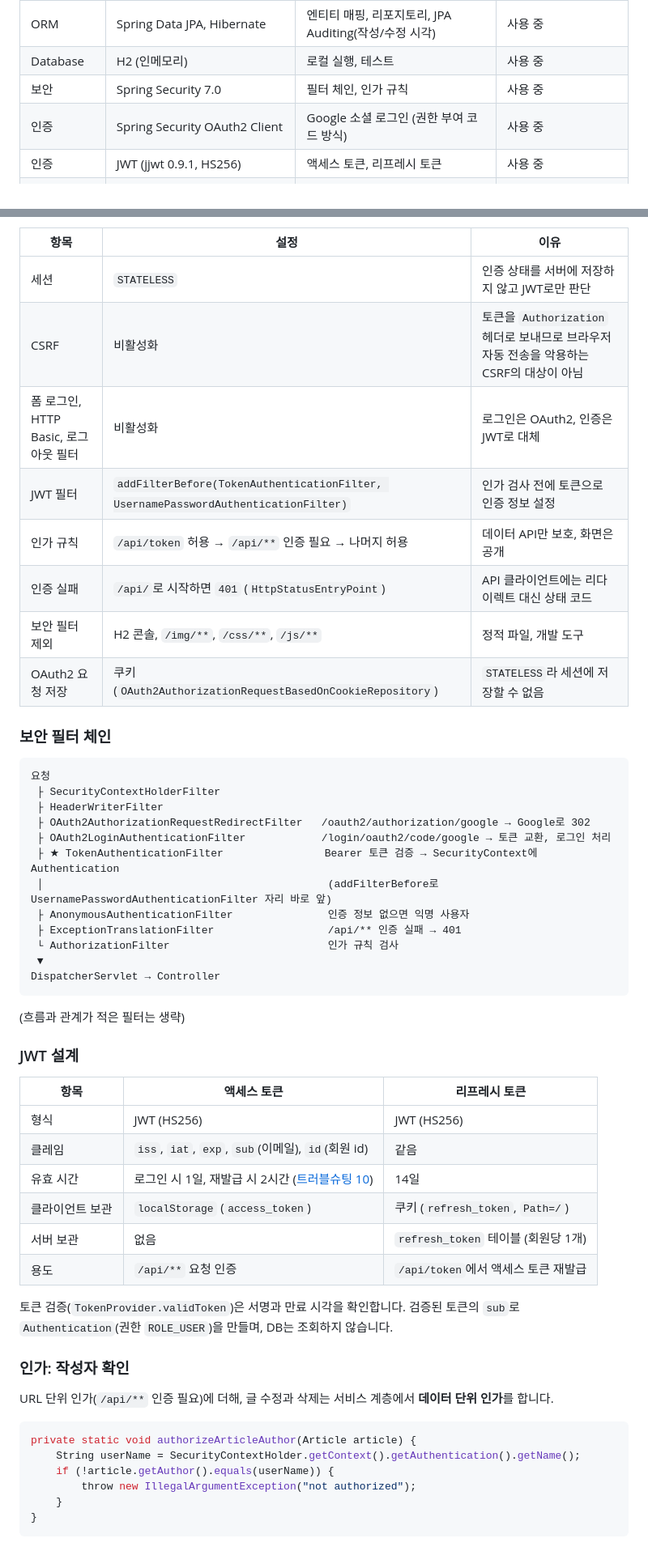
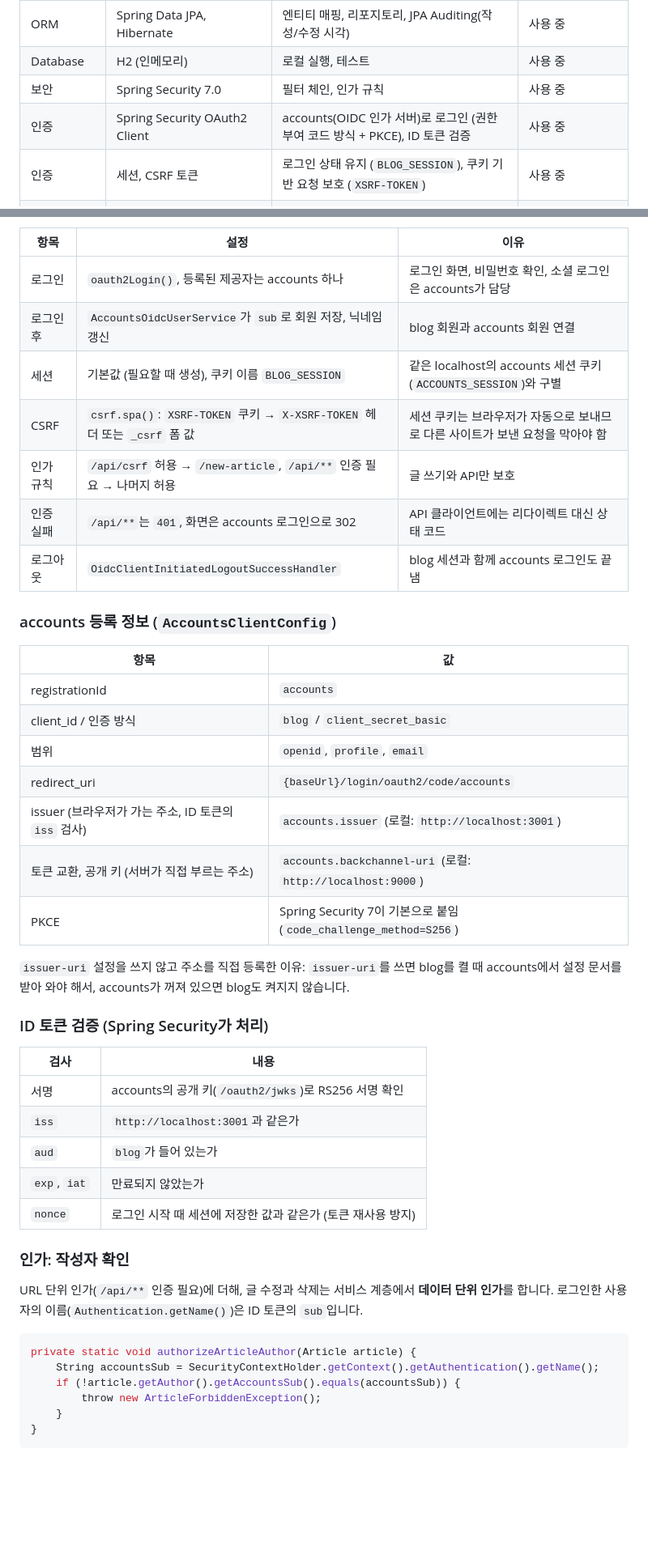
Before and after one commit to 51SB-ANTIMONY/blog, a Markdown page: backend/README.md, 2 parts joined by grey strips. Shown at 81% size. GitHub-like rendering; blank space fills up the shorter version.

````diff
--- a/backend/README.md
+++ b/backend/README.md
@@ -29,8 +29,8 @@
 | ORM | Spring Data JPA, Hibernate | 엔티티 매핑, 리포지토리, JPA Auditing(작성/수정 시각) | 사용 중 |
 | Database | H2 (인메모리) | 로컬 실행, 테스트 | 사용 중 |
 | 보안 | Spring Security 7.0 | 필터 체인, 인가 규칙 | 사용 중 |
-| 인증 | Spring Security OAuth2 Client | Google 소셜 로그인 (권한 부여 코드 방식) | 사용 중 |
-| 인증 | JWT (jjwt 0.9.1, HS256) | 액세스 토큰, 리프레시 토큰 | 사용 중 |
+| 인증 | Spring Security OAuth2 Client | accounts(OIDC 인가 서버)로 로그인 (권한 부여 코드 방식 + PKCE), ID 토큰 검증 | 사용 중 |
+| 인증 | 세션, CSRF 토큰 | 로그인 상태 유지 (`BLOG_SESSION`), 쿠키 기반 요청 보호 (`XSRF-TOKEN`) | 사용 중 |
 | View | Thymeleaf, Bootstrap, Vanilla JS | 동작 확인용 임시 화면 | 사용 중 (별도 프론트엔드로 교체 예정) |
 | Test | JUnit 5, AssertJ, MockMvc, Spring Security Test | 단위, 통합 테스트 | 사용 중 |
 | 기타 | Lombok | 반복 코드 생성 | 사용 중 |
@@ -223,50 +195,42 @@ Content-Type: application/json
 | 항목 | 설정 | 이유 |
 |---|---|---|
-| 세션 | `STATELESS` | 인증 상태를 서버에 저장하지 않고 JWT로만 판단 |
-| CSRF | 비활성화 | 토큰을 `Authorization` 헤더로 보내므로 브라우저 자동 전송을 악용하는 CSRF의 대상이 아님 |
-| 폼 로그인, HTTP Basic, 로그아웃 필터 | 비활성화 | 로그인은 OAuth2, 인증은 JWT로 대체 |
-| JWT 필터 | `addFilterBefore(TokenAuthenticationFilter, UsernamePasswordAuthenticationFilter)` | 인가 검사 전에 토큰으로 인증 정보 설정 |
-| 인가 규칙 | `/api/token` 허용 → `/api/**` 인증 필요 → 나머지 허용 | 데이터 API만 보호, 화면은 공개 |
-| 인증 실패 | `/api/`로 시작하면 `401` (`HttpStatusEntryPoint`) | API 클라이언트에는 리다이렉트 대신 상태 코드 |
-| 보안 필터 제외 | H2 콘솔, `/img/**`, `/css/**`, `/js/**` | 정적 파일, 개발 도구 |
-| OAuth2 요청 저장 | 쿠키 (`OAuth2AuthorizationRequestBasedOnCookieRepository`) | `STATELESS`라 세션에 저장할 수 없음 |
+| 로그인 | `oauth2Login()`, 등록된 제공자는 accounts 하나 | 로그인 화면, 비밀번호 확인, 소셜 로그인은 accounts가 담당 |
+| 로그인 후 | `AccountsOidcUserService`가 `sub`로 회원 저장, 닉네임 갱신 | blog 회원과 accounts 회원 연결 |
+| 세션 | 기본값 (필요할 때 생성), 쿠키 이름 `BLOG_SESSION` | 같은 localhost의 accounts 세션 쿠키(`ACCOUNTS_SESSION`)와 구별 |
+| CSRF | `csrf.spa()`: `XSRF-TOKEN` 쿠키 → `X-XSRF-TOKEN` 헤더 또는 `_csrf` 폼 값 | 세션 쿠키는 브라우저가 자동으로 보내므로 다른 사이트가 보낸 요청을 막아야 함 |
+| 인가 규칙 | `/api/csrf` 허용 → `/new-article`, `/api/**` 인증 필요 → 나머지 허용 | 글 쓰기와 API만 보호 |
+| 인증 실패 | `/api/**`는 `401`, 화면은 accounts 로그인으로 302 | API 클라이언트에는 리다이렉트 대신 상태 코드 |
+| 로그아웃 | `OidcClientInitiatedLogoutSuccessHandler` | blog 세션과 함께 accounts 로그인도 끝냄 |
 
-### 보안 필터 체인
-```
-요청
- ├ SecurityContextHolderFilter
- ├ HeaderWriterFilter
- ├ OAuth2AuthorizationRequestRedirectFilter   /oauth2/authorization/google → Google로 302
- ├ OAuth2LoginAuthenticationFilter            /login/oauth2/code/google → 토큰 교환, 로그인 처리
- ├ ★ TokenAuthenticationFilter                Bearer 토큰 검증 → SecurityContext에 Authentication
- │                                             (addFilterBefore로 UsernamePasswordAuthenticationFilter 자리 바로 앞)
- ├ AnonymousAuthenticationFilter               인증 정보 없으면 익명 사용자
- ├ ExceptionTranslationFilter                  /api/** 인증 실패 → 401
- └ AuthorizationFilter                         인가 규칙 검사
- ▼
-DispatcherServlet → Controller
-```
-(흐름과 관계가 적은 필터는 생략)
+### accounts 등록 정보 (`AccountsClientConfig`)
+| 항목 | 값 |
+|---|---|
+| registrationId | `accounts` |
+| client_id / 인증 방식 | `blog` / `client_secret_basic` |
+| 범위 | `openid`, `profile`, `email` |
+| redirect_uri | `{baseUrl}/login/oauth2/code/accounts` |
+| issuer (브라우저가 가는 주소, ID 토큰의 `iss` 검사) | `accounts.issuer` (로컬: `http://localhost:3001`) |
+| 토큰 교환, 공개 키 (서버가 직접 부르는 주소) | `accounts.backchannel-uri` (로컬: `http://localhost:9000`) |
+| PKCE | Spring Security 7이 기본으로 붙임 (`code_challenge_method=S256`) |
 
-### JWT 설계
-| 항목 | 액세스 토큰 | 리프레시 토큰 |
-|---|---|---|
-| 형식 | JWT (HS256) | JWT (HS256) |
-| 클레임 | `iss`, `iat`, `exp`, `sub`(이메일), `id`(회원 id) | 같음 |
-| 유효 시간 | 로그인 시 1일, 재발급 시 2시간 ([트러블슈팅 10](#10-액세스-토큰-유효-시간이-발급-경로마다-다름)) | 14일 |
-| 클라이언트 보관 | `localStorage` (`access_token`) | 쿠키 (`refresh_token`, `Path=/`) |
-| 서버 보관 | 없음 | `refresh_token` 테이블 (회원당 1개) |
-| 용도 | `/api/**` 요청 인증 | `/api/token`에서 액세스 토큰 재발급 |
+`issuer-uri` 설정을 쓰지 않고 주소를 직접 등록한 이유: `issuer-uri`를 쓰면 blog를 켤 때 accounts에서 설정 문서를 받아 와야 해서, accounts가 꺼져 있으면 blog도 켜지지 않습니다.
 
-토큰 검증(`TokenProvider.validToken`)은 서명과 만료 시각을 확인합니다. 검증된 토큰의 `sub`로 `Authentication`(권한 `ROLE_USER`)을 만들며, DB는 조회하지 않습니다.
+### ID 토큰 검증 (Spring Security가 처리)
+| 검사 | 내용 |
+|---|---|
+| 서명 | accounts의 공개 키(`/oauth2/jwks`)로 RS256 서명 확인 |
+| `iss` | `http://localhost:3001`과 같은가 |
+| `aud` | `blog`가 들어 있는가 |
+| `exp`, `iat` | 만료되지 않았는가 |
+| `nonce` | 로그인 시작 때 세션에 저장한 값과 같은가 (토큰 재사용 방지) |
 
 ### 인가: 작성자 확인
-URL 단위 인가(`/api/**` 인증 필요)에 더해, 글 수정과 삭제는 서비스 계층에서 **데이터 단위 인가**를 합니다.
+URL 단위 인가(`/api/**` 인증 필요)에 더해, 글 수정과 삭제는 서비스 계층에서 **데이터 단위 인가**를 합니다. 로그인한 사용자의 이름(`Authentication.getName()`)은 ID 토큰의 `sub`입니다.
 ```java
 private static void authorizeArticleAuthor(Article article) {
-    String userName = SecurityContextHolder.getContext().getAuthentication().getName();
-    if (!article.getAuthor().equals(userName)) {
-        throw new IllegalArgumentException("not authorized");
+    String accountsSub = SecurityContextHolder.getContext().getAuthentication().getName();
+    if (!article.getAuthor().getAccountsSub().equals(accountsSub)) {
+        throw new ArticleForbiddenException();
     }
 }
 ```
````
Also changed, not shown: other parts of backend/README.md (+138 -204 lines), 1 other file.
